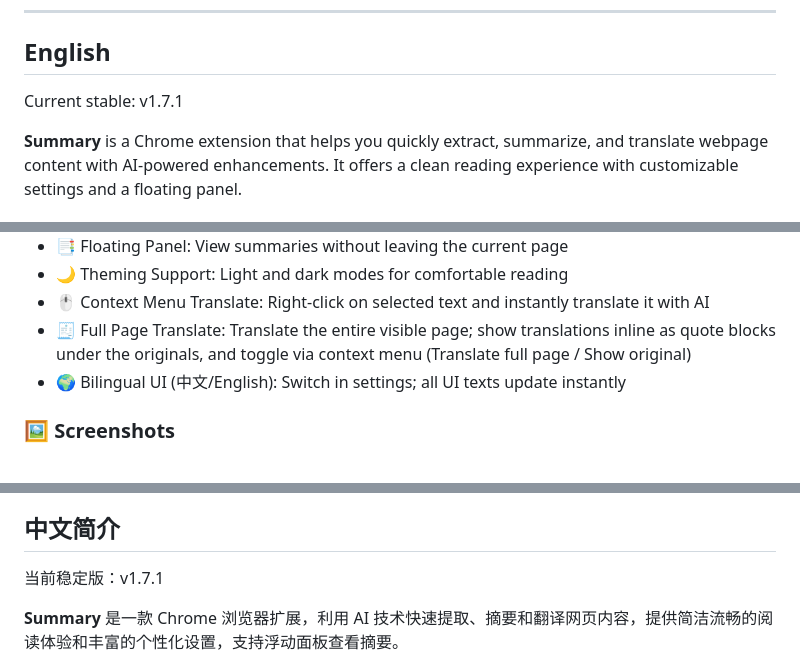
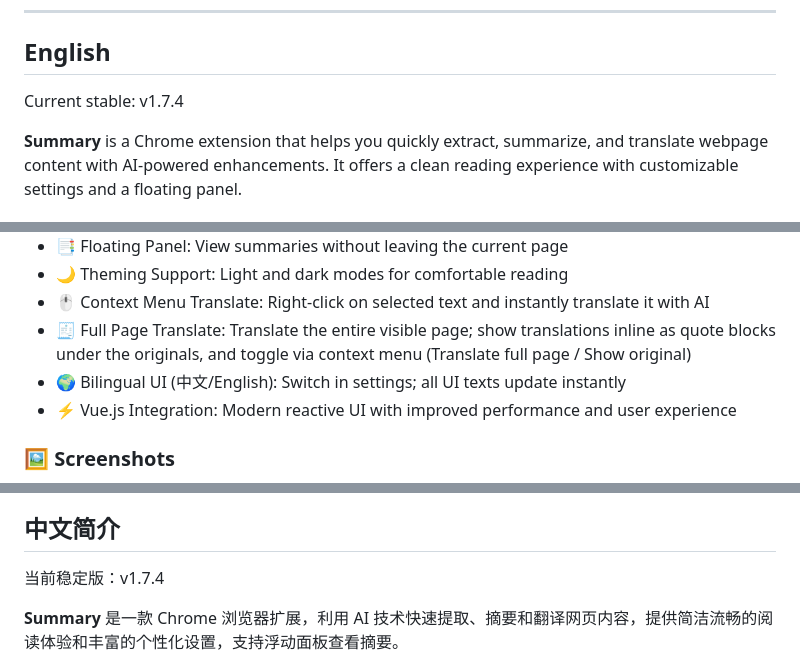
Before and after one commit to mallocfeng/SummarizerX, a Markdown page: README.md, 3 parts joined by grey strips. Drawn GitHub-style.

Commit message:
docs: Update README and CHANGELOG for v1.7.4 Vue.js integration

```diff
--- a/README.md
+++ b/README.md
@@ -13,7 +13,7 @@
 
 ## English
 
-Current stable: v1.7.1
+Current stable: v1.7.4
 
 **Summary** is a Chrome extension that helps you quickly extract, summarize, and translate webpage content with AI-powered enhancements. It offers a clean reading experience with customizable settings and a floating panel.
 
@@ -27,6 +27,7 @@ Current stable: v1.7.1
 - 🖱️ Context Menu Translate: Right-click on selected text and instantly translate it with AI
  - 🧾 Full Page Translate: Translate the entire visible page; show translations inline as quote blocks under the originals, and toggle via context menu (Translate full page / Show original)
  - 🌍 Bilingual UI (中文/English): Switch in settings; all UI texts update instantly
+- ⚡ Vue.js Integration: Modern reactive UI with improved performance and user experience
 
 ### 🖼 Screenshots
 
@@ -98,7 +99,7 @@ All processing happens locally or via your configured AI API key. No data is sen
 
 ## 中文简介
 
-当前稳定版：v1.7.1
+当前稳定版：v1.7.4
 
 **Summary** 是一款 Chrome 浏览器扩展，利用 AI 技术快速提取、摘要和翻译网页内容，提供简洁流畅的阅读体验和丰富的个性化设置，支持浮动面板查看摘要。
 
```
Also changed, not shown: other parts of README.md (+1 -0 lines), CHANGELOG.md (+18 -0 lines).
